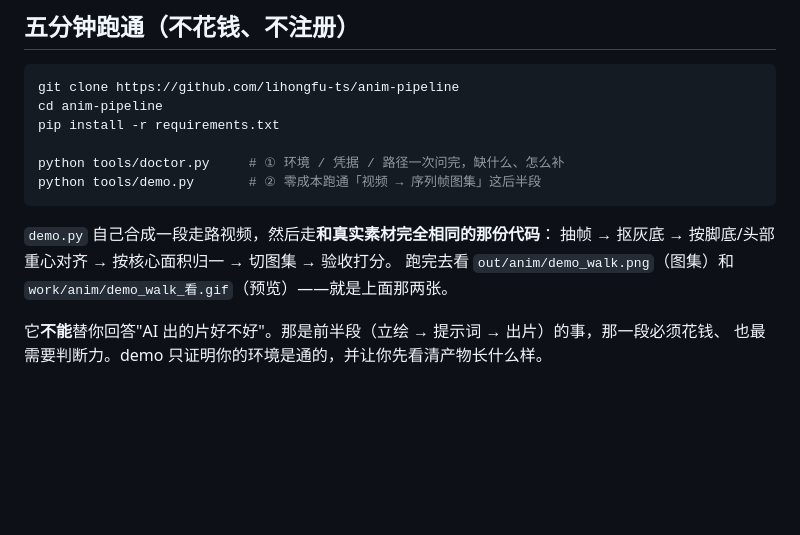
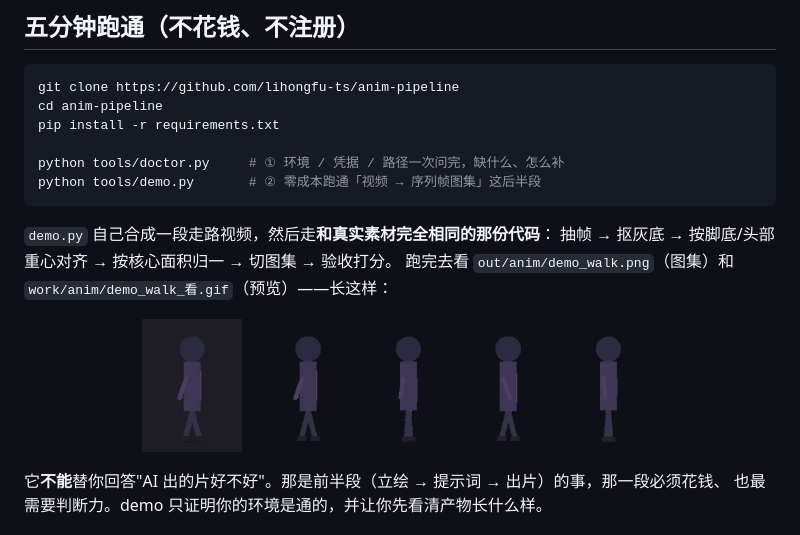
Before and after one commit to lihongfu-ts/anim-pipeline, a Markdown page: README.md, the part around one of its changes. Rendered like a GitHub page; blank space fills up the shorter version.

```diff
--- a/README.md
+++ b/README.md
@@ -167,7 +186,13 @@ python tools/demo.py       # ② 零成本跑通「视频 → 序列帧图集」
 
 `demo.py` 自己合成一段走路视频，然后走**和真实素材完全相同的那份代码**：
 抽帧 → 抠灰底 → 按脚底/头部重心对齐 → 按核心面积归一 → 切图集 → 验收打分。
-跑完去看 `out/anim/demo_walk.png`（图集）和 `work/anim/demo_walk_看.gif`（预览）——就是上面那两张。
+跑完去看 `out/anim/demo_walk.png`（图集）和 `work/anim/demo_walk_看.gif`（预览）——长这样：
+
+<p align="center">
+  <img src="docs/demo_walk.gif" width="100" alt="demo 循环预览">
+  &nbsp;&nbsp;
+  <img src="docs/demo_walk.png" width="400" alt="demo 序列帧图集">
+</p>
 
 它**不能**替你回答"AI 出的片好不好"。那是前半段（立绘 → 提示词 → 出片）的事，那一段必须花钱、
 也最需要判断力。demo 只证明你的环境是通的，并让你先看清产物长什么样。
```
Also changed, not shown: other parts of README.md (+23 -4 lines), docs/demo2_hurt.gif (added), docs/demo2_hurt.png (added), docs/demo2_portrait.png (added), docs/demo2_walk.gif (added), docs/demo2_walk.png (added), 3 other files.
